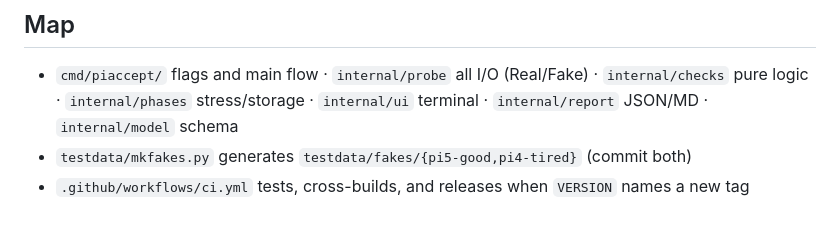
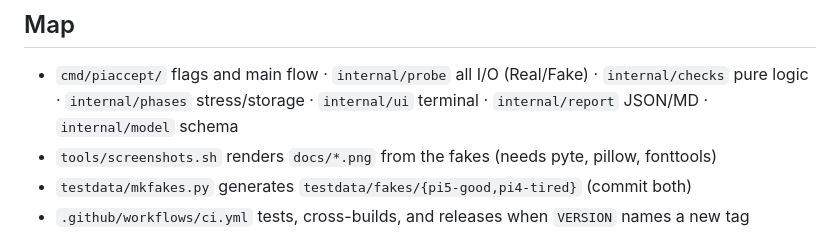
Before and after one commit to r4d1um/pi-accept, a Markdown page: CLAUDE.md, the part around the change. GitHub-like rendering.

```diff
--- a/CLAUDE.md
+++ b/CLAUDE.md
@@ -9,6 +9,7 @@ Tools: only Go (version from `go.mod`), standard library only, so no `tools/sess
 ## Map
 - `cmd/piaccept/` flags and main flow · `internal/probe` all I/O (Real/Fake) · `internal/checks` pure logic ·
   `internal/phases` stress/storage · `internal/ui` terminal · `internal/report` JSON/MD · `internal/model` schema
+- `tools/screenshots.sh` renders `docs/*.png` from the fakes (needs pyte, pillow, fonttools)
 - `testdata/mkfakes.py` generates `testdata/fakes/{pi5-good,pi4-tired}` (commit both)
 - `.github/workflows/ci.yml` tests, cross-builds, and releases when `VERSION` names a new tag
 
```
Also changed, not shown: CHANGELOG.md (+7 -0 lines), README.md (+7 -1 lines), docs/pi4-tired.png (added), docs/pi5-good.png (added), 4 other files.
